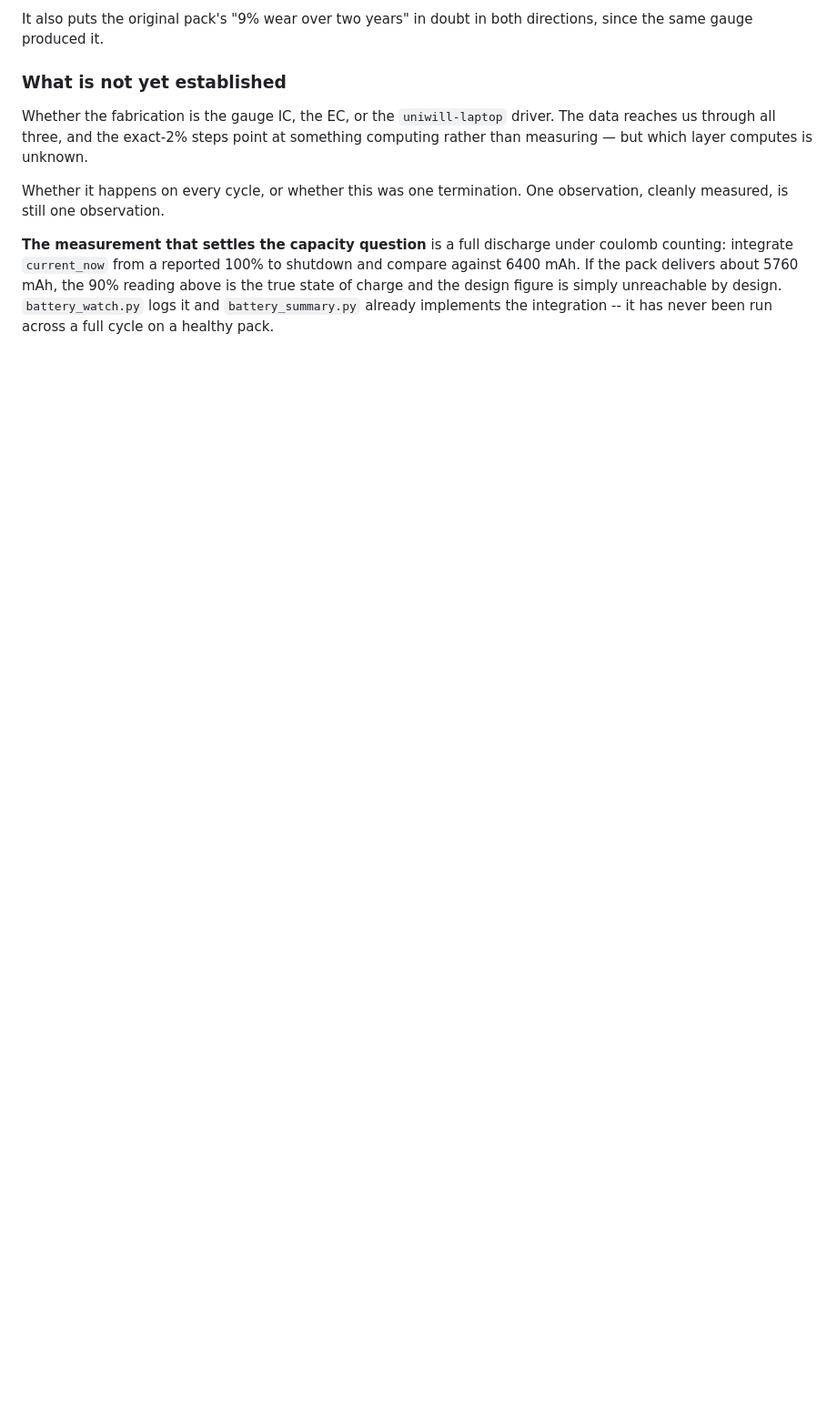
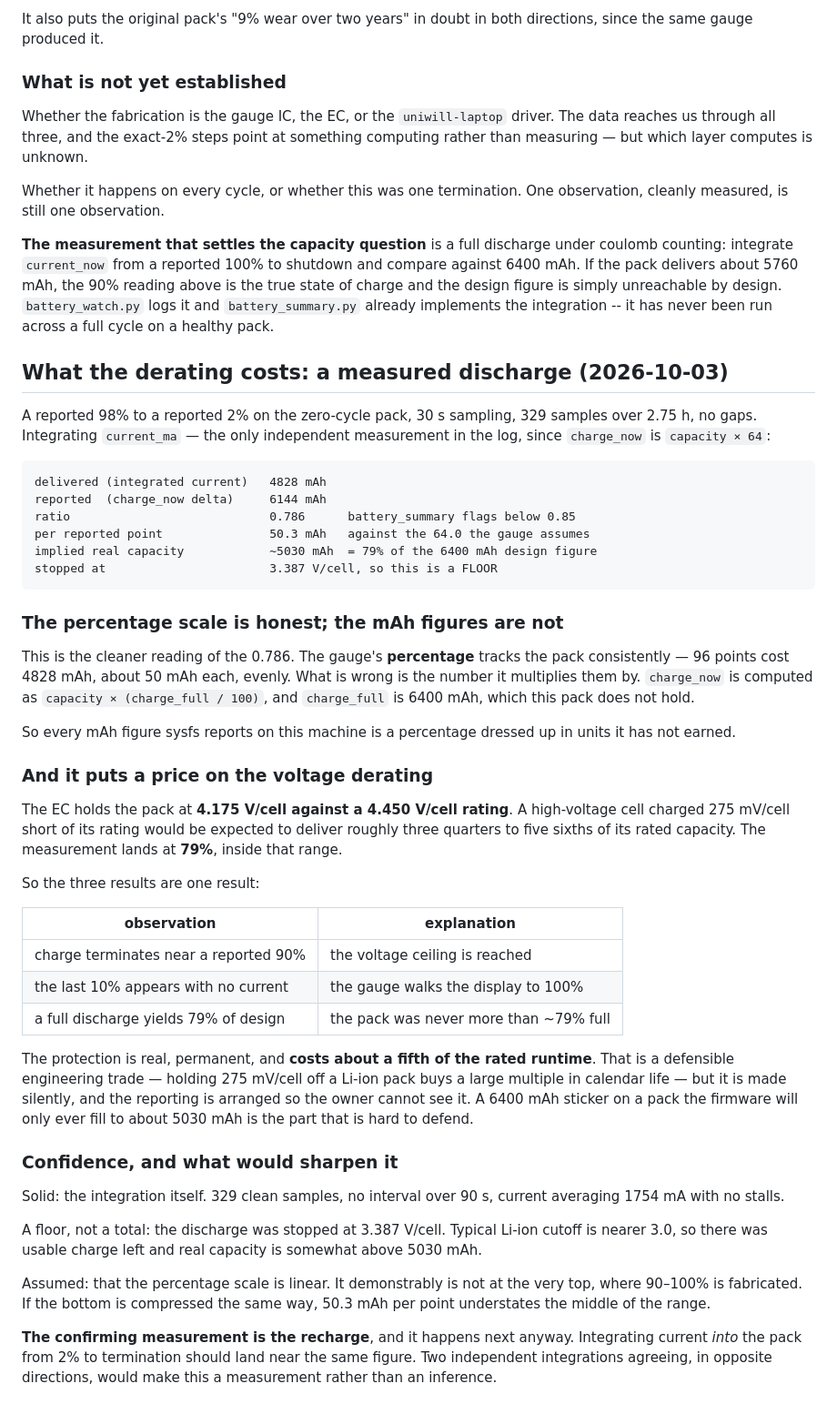
Before and after one commit to Gumwars/HydroControl, a Markdown page: EC-FIRMWARE-FINDINGS.md, the part around the change. Shown at 91% size. Rendered like a GitHub page; blank space fills up the shorter version.

Commit message:
The derating costs about a fifth of the rated capacity
A reported 98% to 2% on the zero-cycle pack: 329 samples over 2.75 h,
no gaps, integrating current_ma because charge_now is capacity x 64
and carries no independent information.

  delivered  4828 mAh
  reported   6144 mAh
  ratio      0.786          below the 0.85 battery_summary flags
  per point  50.3 mAh       against the 64.0 the gauge assumes
  implied    ~5030 mAh      79% of the 6400 design figure

The cleaner reading is that the percentage scale is honest and the mAh
figures are not. Ninety-six points cost 4828 mAh evenly, about 50 each;
what is wrong is the charge_full value they are multiplied by. Every
mAh figure sysfs reports here is a percentage dressed in units it has
not earned.

It also prices the voltage derating. A high-voltage cell charged
275 mV/cell short of its rating would deliver roughly three quarters
to five sixths of rated capacity, and the measurement lands at 79%.
So the three findings are one: charge terminates near a reported 90%
because the voltage ceiling is reached, the last 10% appears with no
current because the gauge walks the display to 100%, and a discharge
yields 79% because the pack was never fuller than that.

The trade is defensible -- 275 mV/cell off a Li-ion pack buys a large
multiple in calendar life -- but it is made silently, and a 6400 mAh
sticker on a pack the firmware fills to about 5030 is not.

Floor, not total: stopped at 3.387 V/cell with usable charge left. The
confirming measurement is the recharge, integrating in the opposite
direction, and it happens next anyway.

Co-Authored-By: Claude Opus 5 <noreply@anthropic.com>

````diff
--- a/EC-FIRMWARE-FINDINGS.md
+++ b/EC-FIRMWARE-FINDINGS.md
@@ -763,3 +763,70 @@ the 90% reading above is the true state of charge and the design figure is
 simply unreachable by design. `battery_watch.py` logs it and
 `battery_summary.py` already implements the integration -- it has never been
 run across a full cycle on a healthy pack.
+
+
+## What the derating costs: a measured discharge (2026-10-03)
+
+A reported 98% to a reported 2% on the zero-cycle pack, 30 s sampling, 329
+samples over 2.75 h, no gaps. Integrating `current_ma` — the only
+independent measurement in the log, since `charge_now` is `capacity × 64`:
+
+```
+delivered (integrated current)   4828 mAh
+reported  (charge_now delta)     6144 mAh
+ratio                            0.786      battery_summary flags below 0.85
+per reported point               50.3 mAh   against the 64.0 the gauge assumes
+implied real capacity            ~5030 mAh  = 79% of the 6400 mAh design figure
+stopped at                       3.387 V/cell, so this is a FLOOR
+```
+
+### The percentage scale is honest; the mAh figures are not
+
+This is the cleaner reading of the 0.786. The gauge's **percentage** tracks
+the pack consistently — 96 points cost 4828 mAh, about 50 mAh each, evenly.
+What is wrong is the number it multiplies them by. `charge_now` is computed
+as `capacity × (charge_full / 100)`, and `charge_full` is 6400 mAh, which
+this pack does not hold.
+
+So every mAh figure sysfs reports on this machine is a percentage dressed up
+in units it has not earned.
+
+### And it puts a price on the voltage derating
+
+The EC holds the pack at **4.175 V/cell against a 4.450 V/cell rating**. A
+high-voltage cell charged 275 mV/cell short of its rating would be expected
+to deliver roughly three quarters to five sixths of its rated capacity. The
+measurement lands at **79%**, inside that range.
+
+So the three results are one result:
+
+| observation | explanation |
+|---|---|
+| charge terminates near a reported 90% | the voltage ceiling is reached |
+| the last 10% appears with no current | the gauge walks the display to 100% |
+| a full discharge yields 79% of design | the pack was never more than ~79% full |
+
+The protection is real, permanent, and **costs about a fifth of the rated
+runtime**. That is a defensible engineering trade — holding 275 mV/cell off a
+Li-ion pack buys a large multiple in calendar life — but it is made silently,
+and the reporting is arranged so the owner cannot see it. A 6400 mAh sticker
+on a pack the firmware will only ever fill to about 5030 mAh is the part that
+is hard to defend.
+
+### Confidence, and what would sharpen it
+
+Solid: the integration itself. 329 clean samples, no interval over 90 s,
+current averaging 1754 mA with no stalls.
+
+A floor, not a total: the discharge was stopped at 3.387 V/cell. Typical
+Li-ion cutoff is nearer 3.0, so there was usable charge left and real
+capacity is somewhat above 5030 mAh.
+
+Assumed: that the percentage scale is linear. It demonstrably is not at the
+very top, where 90–100% is fabricated. If the bottom is compressed the same
+way, 50.3 mAh per point understates the middle of the range.
+
+**The confirming measurement is the recharge**, and it happens next anyway.
+Integrating current *into* the pack from 2% to termination should land near
+the same figure. Two independent integrations agreeing, in opposite
+directions, would make this a measurement rather than an inference.
````
